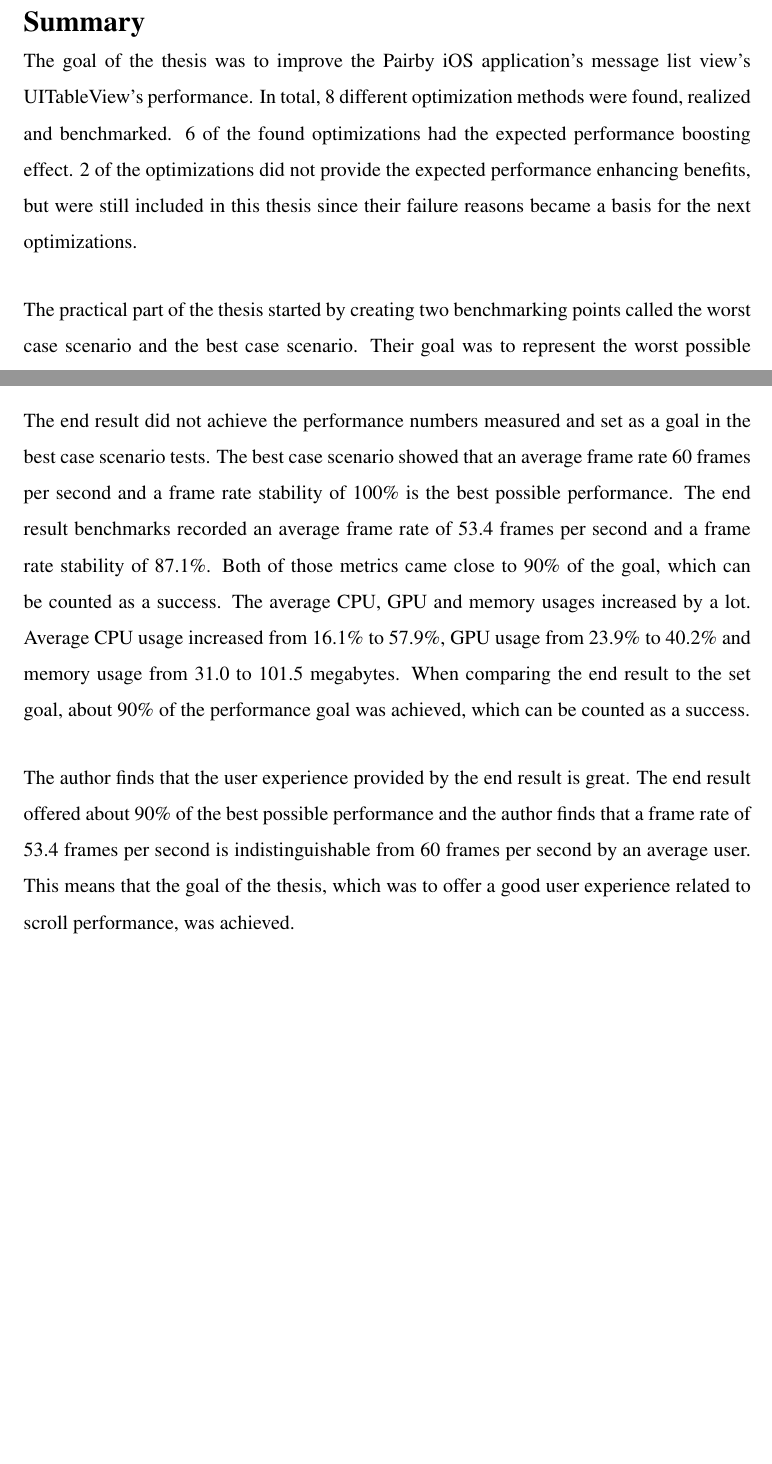
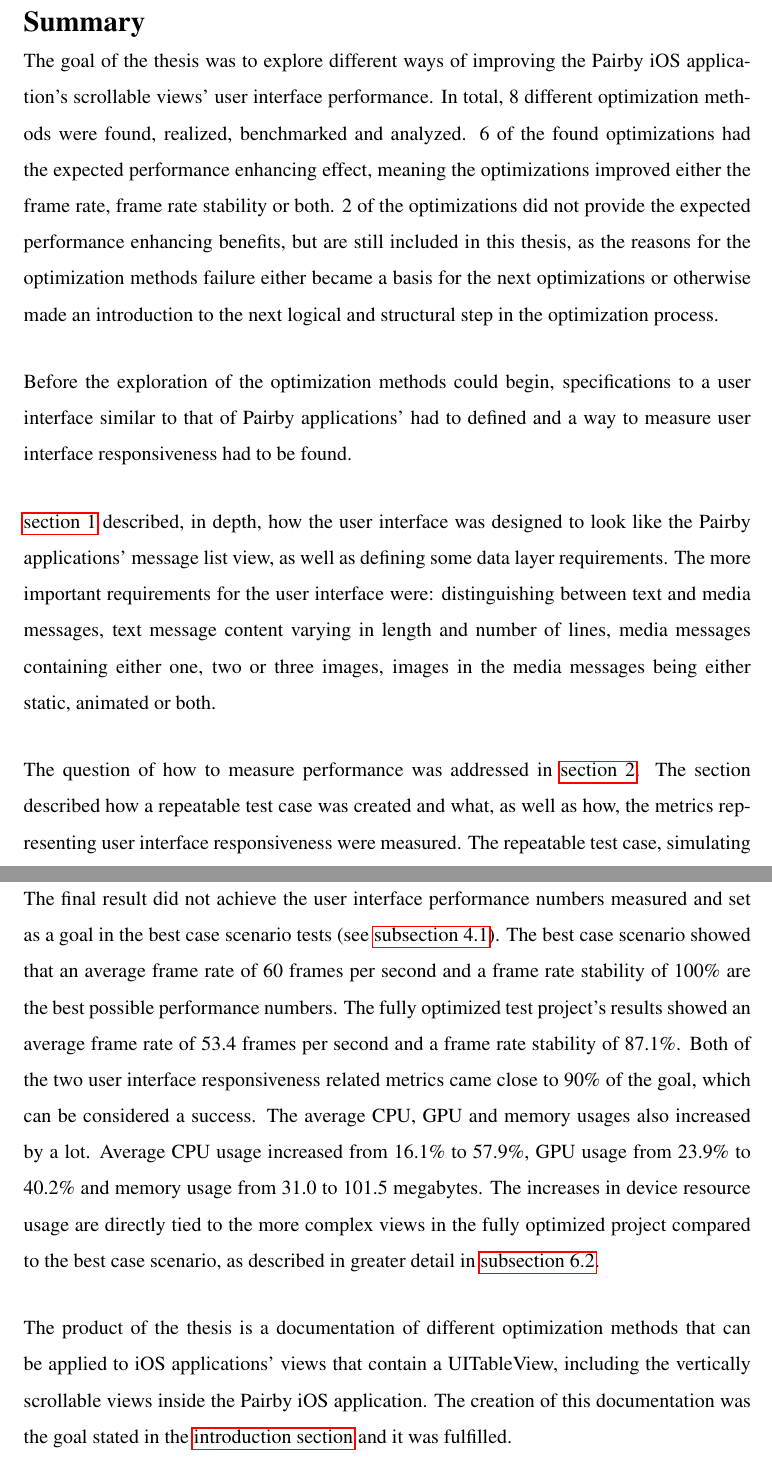
Before and after one commit to Tarpsvo/iOS-Scroll-Performance-Thesis, a LaTeX thesis (Paper/thesis.tex): two parts of pages 41 and 42 of 47 before the commit and two parts of pages 41 and 43 of 48 after it, joined at a grey line, cut so that both start at the same text, the shorter picture padded with empty space. Compiled offline with pdfLaTeX; an older LaTeX class or package is replaced by its successor.

Commit message:
Fix summary section

```diff
--- a/Paper/thesis.tex
+++ b/Paper/thesis.tex
@@ -750,11 +752,11 @@ To conclude the benchmarking of the final result against the best case scenario,
 % Summary % % REVIEWED | T: + | G:   %
 %%%%%%%%%%% %%%%%%%%%%%%%%%%%%%%%%%%%%
 \iosection{Summary}
-The goal of the thesis was to improve the Pairby iOS application's message list view's UITableView's performance. In total, 8 different optimization methods were found, realized and benchmarked. 6 of the found optimizations had the expected performance boosting effect. 2 of the optimizations did not provide the expected performance enhancing benefits, but were still included in this thesis since their failure reasons became a basis for the next optimizations.
+The goal of the thesis was to explore different ways of improving the Pairby iOS application's scrollable views' user interface performance. In total, 8 different optimization methods were found, realized, benchmarked and analyzed. 6 of the found optimizations had the expected performance enhancing effect, meaning the optimizations improved either the frame rate, frame rate stability or both. 2 of the optimizations did not provide the expected performance enhancing benefits, but are still included in this thesis, as the reasons for the optimization methods failure either became a basis for the next optimizations or otherwise made an introduction to the next logical and structural step in the optimization process.
 
-The practical part of the thesis started by creating two benchmarking points called the worst case scenario and the best case scenario. Their goal was to represent the worst possible performance and the best possible performance. The worst case scenario with its  view became the starting point for all optimizations while the 60 frame per second performance recorded in best case scenario view became the ultimate goal.
+Before the exploration of the optimization methods could begin, specifications to a user interface similar to that of Pairby applications' had to defined and a way to measure user interface responsiveness had to be found.
 
-The whole optimization process was split into sections, each covering one specific optimization technique. Each section had three subsections in addition to the short introduction: theoretical benefits, performance changes and code examples. This structure allowed each technique to be explained in adequate depth in a similar manner across all sections.
+\autoref{sec:specifications} described, in depth, how the user interface was designed to look like the Pairby applications' message list view, as well as defining some data layer requirements. The more important requirements for the user interface were: distinguishing between text and media messages, text message content varying in length and number of lines, media messages containing either one, two or three images, images in the media messages being either static, animated or both.
 
-Even though the optimizations were handled individually per section, all optimizations were applied accumulatively to the main project throughout the optimization process. The purpose of that was to ultimately create a view which had all the optimizations and eventually mark it as the end result.
+The question of how to measure performance was addressed in \autoref{sec:measuring-performance}. The section described how a repeatable test case was created and what, as well as how, the metrics representing user interface responsiveness were measured. The repeatable test case, simulating user interaction with the user interface (scrolling), was created programmatically. A total of 6 metrics were measured for each test case (see listing \ref{lst:measurement-points}). User interface responsiveness was directly related to the average frame rate and the frame rate stability. The latter of which was defined in \autoref{subsec:measuring-test-case-performance} as "percentage of time spent withing 20% of the average frame rate". Three metrics were related to the device resource usage, which were expected to give an overview of how the hardware usage reacts to different optimizations. The mentioned device resource usage measurement points were average central processor, graphics processor and memory usages. The sixth, currently unmentioned, measurement point was test duration, which, by itself, did not convey enough information to draw any conclusions from, but a correlation between the test duration and average frame rate and frame rate stability could later be identified.
 
@@ -764,7 +766,11 @@ Compared to the worst case scenario, the improvements were huge. The average fra
 
-The end result did not achieve the performance numbers measured and set as a goal in the best case scenario tests. The best case scenario showed that an average frame rate 60 frames per second and a frame rate stability of 100\% is the best possible performance. The end result benchmarks recorded an average frame rate of 53.4 frames per second and a frame rate stability of 87.1\%. Both of those metrics came close to 90\% of the goal, which can be counted as a success. The average CPU, GPU and memory usages increased by a lot. Average CPU usage increased from 16.1\% to 57.9\%, GPU usage from 23.9\% to 40.2\% and memory usage from 31.0 to 101.5 megabytes. When comparing the end result to the set goal, about 90\% of the performance goal was achieved, which can be counted as a success.
+As mentioned in the introductory paragraph of this section, a total of 8 optimization techniques were presented in the thesis. 6 of the optimizations improved user interface responsiveness and 2 of the optimizations did not. To draw conclusions from done work, the final result, which was the result of applying all performance enhancing optimizations to the worst case scenario, was benchmarked against the two previously described reference points.
 
-The author finds that the user experience provided by the end result is great. The end result offered about 90\% of the best possible performance and the author finds that a frame rate of 53.4 frames per second is indistinguishable from 60 frames per second by an average user. This means that the goal of the thesis, which was to offer a good user experience related to scroll performance, was achieved.
+Benchmarking the fully optimized project, or the final result, against the worst case scenario showed huge improvements in performance. The average frame rate increased by 105\% and ended up at a measured value of 53.4 frames per second. The frame rate stability increased by more than 3.6 times, from 23.6\% to 87.1\%. The average central processor and graphics processor usages decreased by 11.5\% and 25.6\% respectively. The respective values for the average CPU and GPU usages measured for the final result were 57.9\% and 40.2\%. The average memory usage showed an increase from 28.0 megabytes to 101.5 megabytes. That increase can be explained by the addition of image processing, which improved average frame rates and frame rate stability at the cost of temporarily using more memory (see \autoref{subsec:performance-relative-to-worst-case-scenario}). When comparing the fully optimized project's test results to those of the worst case scenario's, all the performance related parameters increased by more than two times while the average CPU and GPU usage decreased and the memory usage showed a temporary increase.
+
+The final result did not achieve the user interface performance numbers measured and set as a goal in the best case scenario tests (see \autoref{subsec:best-case-scenario}). The best case scenario showed that an average frame rate of 60 frames per second and a frame rate stability of 100\% are the best possible performance numbers. The fully optimized test project's results showed an average frame rate of 53.4 frames per second and a frame rate stability of 87.1\%. Both of the two user interface responsiveness related metrics came close to 90\% of the goal, which can be considered a success. The average CPU, GPU and memory usages also increased by a lot. Average CPU usage increased from 16.1\% to 57.9\%, GPU usage from 23.9\% to 40.2\% and memory usage from 31.0 to 101.5 megabytes. The increases in device resource usage are directly tied to the more complex views in the fully optimized project compared to the best case scenario, as described in greater detail in \autoref{subsec:performance-relative-to-best-case-scenario}.
+
+The product of the thesis is a documentation of different optimization methods that can be applied to iOS applications' views that contain a UITableView, including the vertically scrollable views inside the Pairby iOS application. The creation of this documentation was the goal stated in the \hyperref[subsec:goal-of-the-thesis]{introduction section} and it was fulfilled.
 
 %%%%%%%%%%%%%%%%%%%%%%%%%%%%%%%%
 %%%% After-content sections %%%%
```
Also changed, not shown: Paper/thesis.tex (10 more changed lines).
